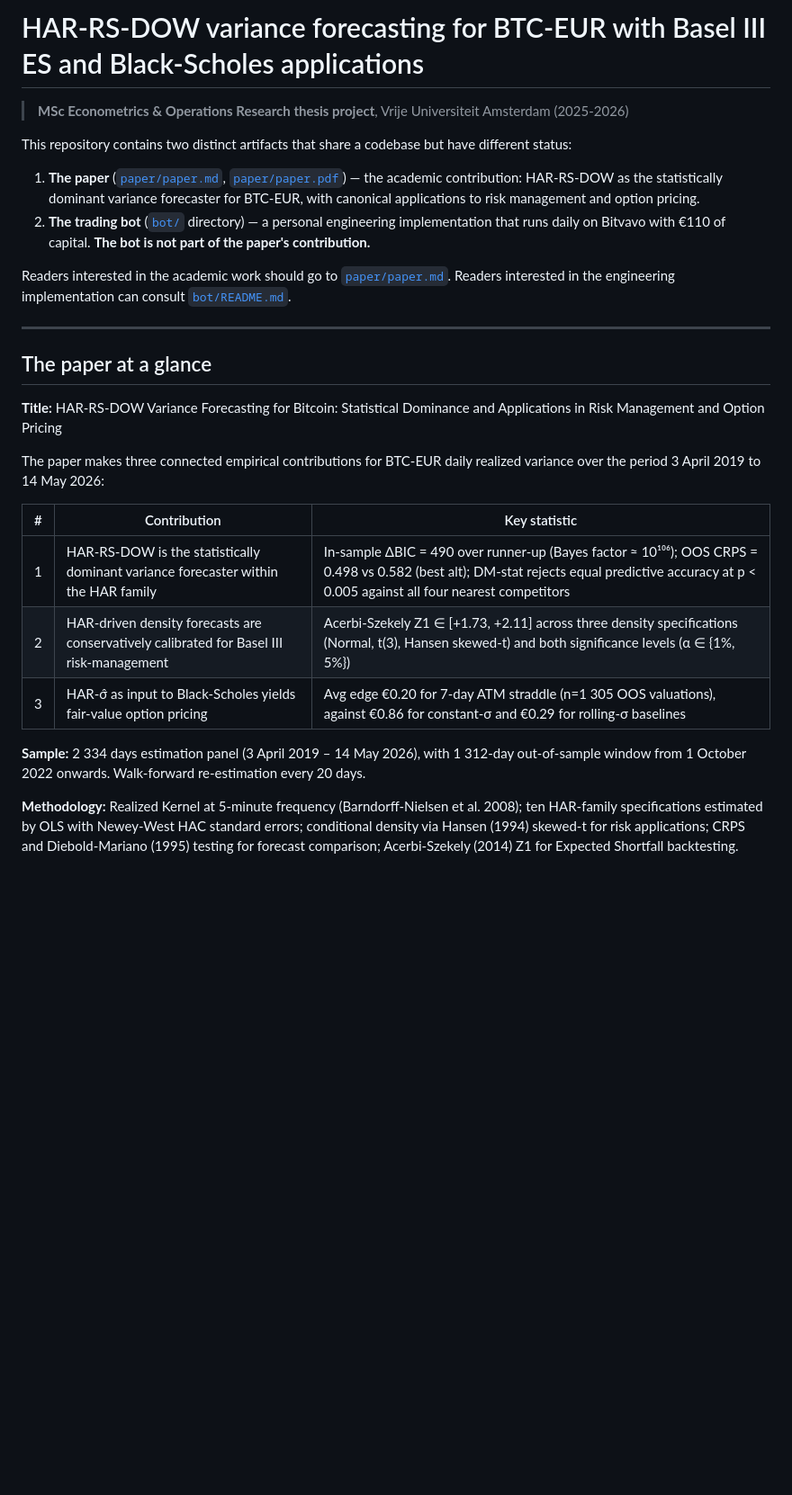
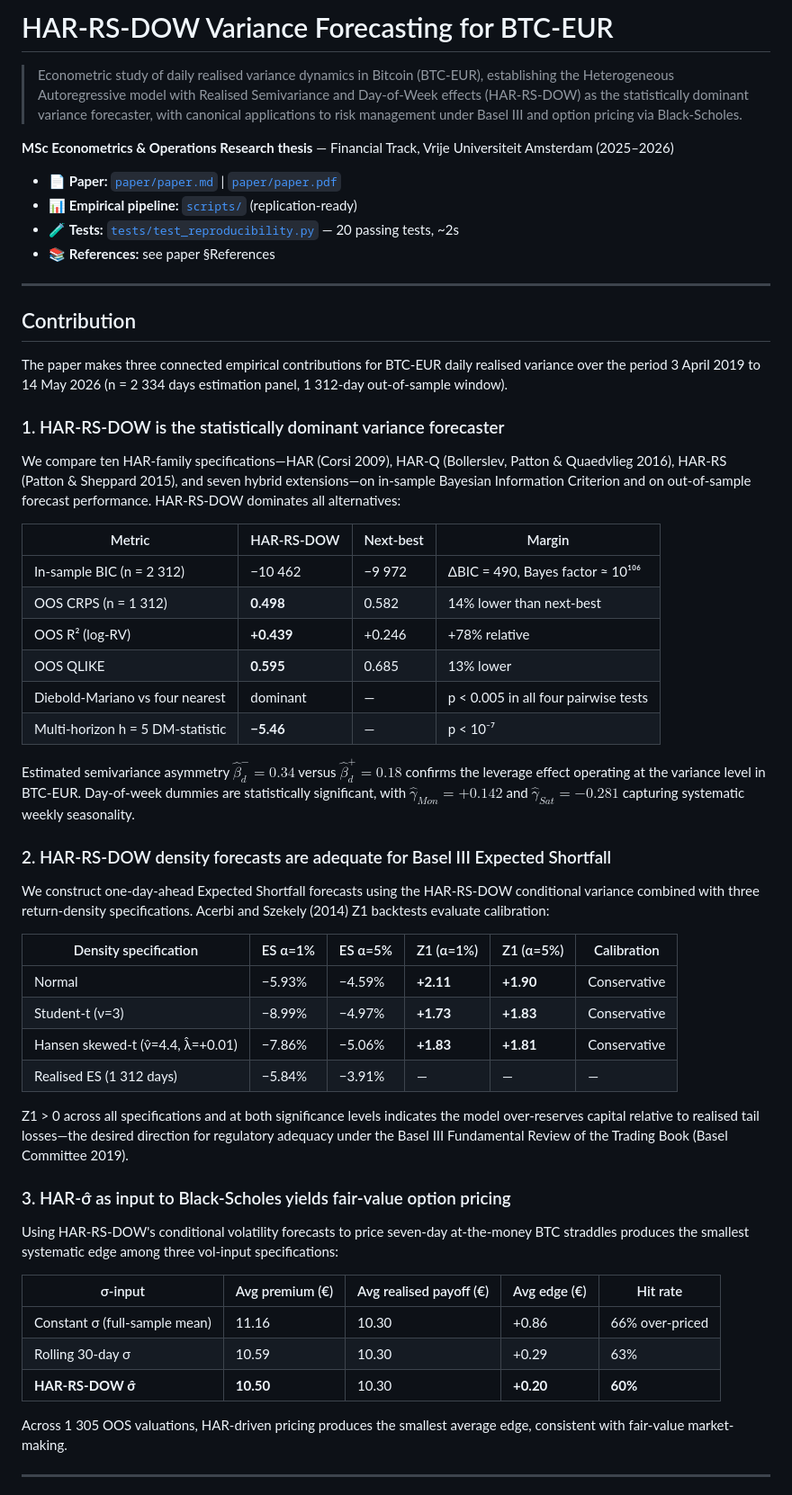
Before and after one commit to SakeSaak/crypto-hartrace, a Markdown page: README.md, the part around one of its changes. Shown at 90% size. Rendered like a GitHub page; blank space fills up the shorter version.

```diff
--- a/README.md
+++ b/README.md
@@ -1,28 +1,59 @@
-# HAR-RS-DOW variance forecasting for BTC-EUR with Basel III ES and Black-Scholes applications
+# HAR-RS-DOW Variance Forecasting for BTC-EUR
 
-> **MSc Econometrics & Operations Research thesis project**, Vrije Universiteit Amsterdam (2025-2026)
+> Econometric study of daily realised variance dynamics in Bitcoin (BTC-EUR), establishing the Heterogeneous Autoregressive model with Realised Semivariance and Day-of-Week effects (HAR-RS-DOW) as the statistically dominant variance forecaster, with canonical applications to risk management under Basel III and option pricing via Black-Scholes.
 
-This repository contains two distinct artifacts that share a codebase but have different status:
+**MSc Econometrics & Operations Research thesis** — Financial Track, Vrije Universiteit Amsterdam (2025–2026)
 
-1. **The paper** ([`paper/paper.md`](paper/paper.md), [`paper/paper.pdf`](paper/paper.pdf)) — the academic contribution: HAR-RS-DOW as the statistically dominant variance forecaster for BTC-EUR, with canonical applications to risk management and option pricing.
-2. **The trading bot** ([`bot/`](bot/) directory) — a personal engineering implementation that runs daily on Bitvavo with €110 of capital. **The bot is not part of the paper's contribution.**
-
-Readers interested in the academic work should go to [`paper/paper.md`](paper/paper.md). Readers interested in the engineering implementation can consult [`bot/README.md`](bot/README.md).
+- 📄 **Paper:** [`paper/paper.md`](paper/paper.md) | [`paper/paper.pdf`](paper/paper.pdf)
+- 📊 **Empirical pipeline:** [`scripts/`](scripts/) (replication-ready)
+- 🧪 **Tests:** [`tests/test_reproducibility.py`](tests/) — 20 passing tests, ~2s
+- 📚 **References:** see paper §References
 
 ---
 
-## The paper at a glance
+## Contribution
 
-**Title:** HAR-RS-DOW Variance Forecasting for Bitcoin: Statistical Dominance and Applications in Risk Management and Option Pricing
+The paper makes three connected empirical contributions for BTC-EUR daily realised variance over the period 3 April 2019 to 14 May 2026 (n = 2 334 days estimation panel, 1 312-day out-of-sample window).
 
-The paper makes three connected empirical contributions for BTC-EUR daily realized variance over the period 3 April 2019 to 14 May 2026:
+### 1. HAR-RS-DOW is the statistically dominant variance forecaster
 
-| # | Contribution | Key statistic |
-|---|---|---|
-| 1 | HAR-RS-DOW is the statistically dominant variance forecaster within the HAR family | In-sample ΔBIC = 490 over runner-up (Bayes factor ≈ 10¹⁰⁶); OOS CRPS = 0.498 vs 0.582 (best alt); DM-stat rejects equal predictive accuracy at p < 0.005 against all four nearest competitors |
-| 2 | HAR-driven density forecasts are conservatively calibrated for Basel III risk-management | Acerbi-Szekely Z1 ∈ [+1.73, +2.11] across three density specifications (Normal, t(3), Hansen skewed-t) and both significance levels (α ∈ {1%, 5%}) |
-| 3 | HAR-σ̂ as input to Black-Scholes yields fair-value option pricing | Avg edge €0.20 for 7-day ATM straddle (n=1 305 OOS valuations), against €0.86 for constant-σ and €0.29 for rolling-σ baselines |
+We compare ten HAR-family specifications—HAR (Corsi 2009), HAR-Q (Bollerslev, Patton & Quaedvlieg 2016), HAR-RS (Patton & Sheppard 2015), and seven hybrid extensions—on in-sample Bayesian Information Criterion and on out-of-sample forecast performance. HAR-RS-DOW dominates all alternatives:
 
-**Sample:** 2 334 days estimation panel (3 April 2019 – 14 May 2026), with 1 312-day out-of-sample window from 1 October 2022 onwards. Walk-forward re-estimation every 20 days.
+| Metric | HAR-RS-DOW | Next-best | Margin |
+|---|---|---|---|
+| In-sample BIC (n = 2 312) | −10 462 | −9 972 | ΔBIC = 490, Bayes factor ≈ 10¹⁰⁶ |
+| OOS CRPS (n = 1 312) | **0.498** | 0.582 | 14% lower than next-best |
+| OOS R² (log-RV) | **+0.439** | +0.246 | +78% relative |
+| OOS QLIKE | **0.595** | 0.685 | 13% lower |
+| Diebold-Mariano vs four nearest | dominant | — | p < 0.005 in all four pairwise tests |
+| Multi-horizon h = 5 DM-statistic | **−5.46** | — | p < 10⁻⁷ |
 
-**Methodology:** Realized Kernel at 5-minute frequency (Barndorff-Nielsen et al. 2008); ten HAR-family specifications estimated by OLS with Newey-West HAC standard errors; conditional density via Hansen (1994) skewed-t for risk applications; CRPS and Diebold-Mariano (1995) testing for forecast comparison; Acerbi-Szekely (2014) Z1 for Expected Shortfall backtesting.
+Estimated semivariance asymmetry $\hat\beta_d^- = 0.34$ versus $\hat\beta_d^+ = 0.18$ confirms the leverage effect operating at the variance level in BTC-EUR. Day-of-week dummies are statistically significant, with $\hat\gamma_{Mon} = +0.142$ and $\hat\gamma_{Sat} = -0.281$ capturing systematic weekly seasonality.
+
+### 2. HAR-RS-DOW density forecasts are adequate for Basel III Expected Shortfall
+
+We construct one-day-ahead Expected Shortfall forecasts using the HAR-RS-DOW conditional variance combined with three return-density specifications. Acerbi and Szekely (2014) Z1 backtests evaluate calibration:
+
+| Density specification | ES α=1% | ES α=5% | Z1 (α=1%) | Z1 (α=5%) | Calibration |
+|---|---|---|---|---|---|
+| Normal | −5.93% | −4.59% | **+2.11** | **+1.90** | Conservative |
+| Student-t (ν=3) | −8.99% | −4.97% | **+1.73** | **+1.83** | Conservative |
+| Hansen skewed-t (ν̂=4.4, λ̂=+0.01) | −7.86% | −5.06% | **+1.83** | **+1.81** | Conservative |
+| Realised ES (1 312 days) | −5.84% | −3.91% | — | — | — |
+
+Z1 > 0 across all specifications and at both significance levels indicates the model over-reserves capital relative to realised tail losses—the desired direction for regulatory adequacy under the Basel III Fundamental Review of the Trading Book (Basel Committee 2019).
+
+### 3. HAR-σ̂ as input to Black-Scholes yields fair-value option pricing
+
+Using HAR-RS-DOW's conditional volatility forecasts to price seven-day at-the-money BTC straddles produces the smallest systematic edge among three vol-input specifications:
+
+| σ-input | Avg premium (€) | Avg realised payoff (€) | Avg edge (€) | Hit rate |
+|---|---|---|---|---|
+| Constant σ (full-sample mean) | 11.16 | 10.30 | +0.86 | 66% over-priced |
+| Rolling 30-day σ | 10.59 | 10.30 | +0.29 | 63% |
+| **HAR-RS-DOW σ̂** | **10.50** | 10.30 | **+0.20** | **60%** |
+
+Across 1 305 OOS valuations, HAR-driven pricing produces the smallest average edge, consistent with fair-value market-making.
+
+---
+
```
Also changed, not shown: other parts of README.md (+68 -45 lines).
